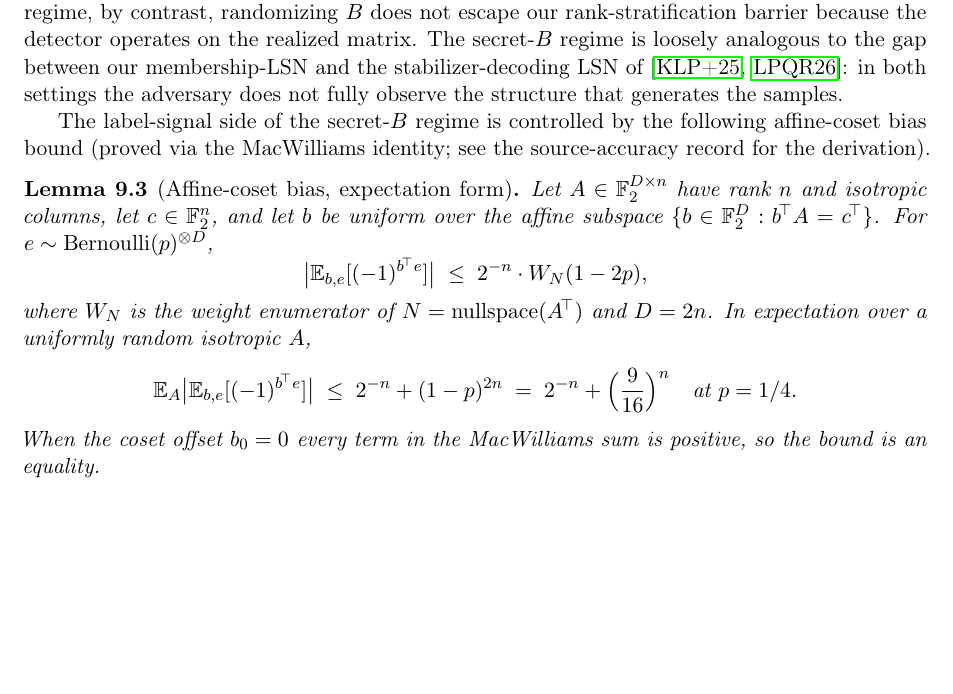
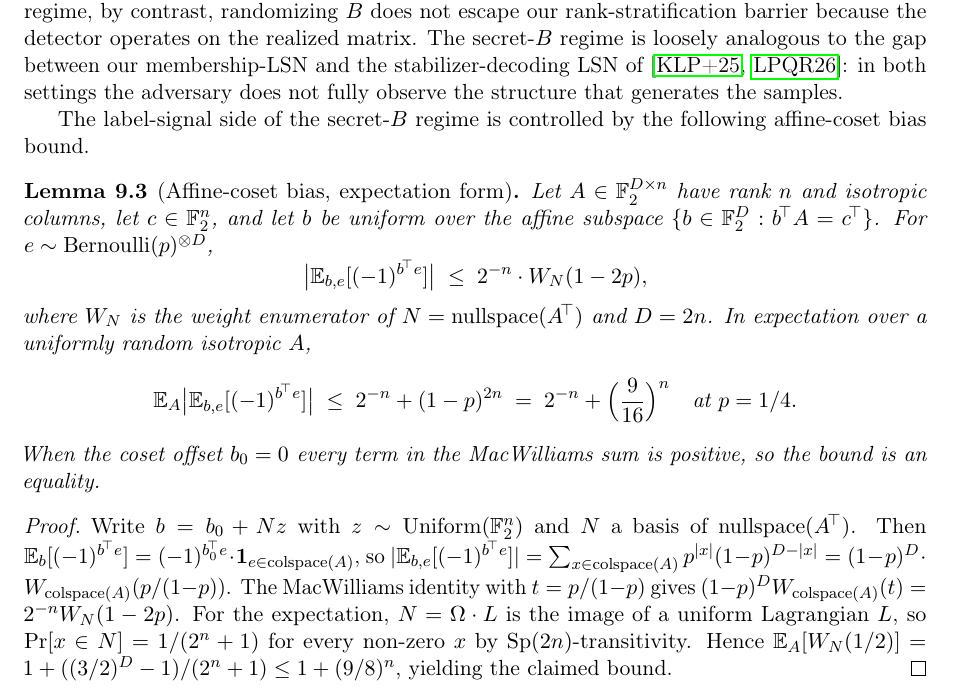
Before and after one commit to Gattochoo/lsn-pq, a LaTeX paper (paper/lsn-paper.tex): part of page 21 of 30, cut so that both start at the same text, the shorter picture padded with empty space. Compiled offline with pdfLaTeX.

Commit message:
fix(paper): inline 6-line proof for lem:affine-coset-bias, remove internal meta reference

```diff
--- a/paper/lsn-paper.tex
+++ b/paper/lsn-paper.tex
@@ -917,7 +917,7 @@ This stratification applies to \emph{fixed/public} $B$ (per-realization). If the
 
 \paragraph{B-visibility and the secret-$B$ regime.} The quantifier order of LPQR26's Theorem~D.2 is subtle: $B$ may be chosen as a function of $A$ provided only that the \emph{induced distribution} of $BA$ is uniform. This creates a \textbf{secret-$B$} regime in which the reduction matrix is not public. Our transport theorems (which require the realized $B$ to be available to the distinguisher) do not apply here; the residual open question is whether label-signal bounds together with marginal $BA$-uniformity suffice to close the linear-reduction landscape at constant noise. In the \textbf{public-$B$} regime, by contrast, randomizing $B$ does not escape our rank-stratification barrier because the detector operates on the realized matrix. The secret-$B$ regime is loosely analogous to the gap between our membership-LSN and the stabilizer-decoding LSN of \cite{KLP+25,LPQR26}: in both settings the adversary does not fully observe the structure that generates the samples.
 
-The label-signal side of the secret-$B$ regime is controlled by the following affine-coset bias bound (proved via the MacWilliams identity; see the source-accuracy record for the derivation).
+The label-signal side of the secret-$B$ regime is controlled by the following affine-coset bias bound.
 
 \begin{lemma}[Affine-coset bias, expectation form]
 \label{lem:affine-coset-bias}
@@ -933,6 +933,10 @@ where $W_N$ is the weight enumerator of $N = \operatorname{nullspace}(A^{\!\top}
 \]
 When the coset offset $b_0=0$ every term in the MacWilliams sum is positive, so the bound is an equality.
 \end{lemma}
+
+\begin{proof}
+Write $b = b_0 + Nz$ with $z \sim \operatorname{Uniform}(\F_2^n)$ and $N$ a basis of $\operatorname{nullspace}(A^{\!\top})$. Then $\E_b[(-1)^{b^{\!\top} e}] = (-1)^{b_0^{\!\top} e} \cdot \mathbf{1}_{e \in \operatorname{colspace}(A)}$, so $|\E_{b,e}[(-1)^{b^{\!\top} e}]| = \sum_{x \in \operatorname{colspace}(A)} p^{|x|}(1-p)^{D-|x|} = (1-p)^D \cdot W_{\operatorname{colspace}(A)}(p/(1-p))$. The MacWilliams identity with $t = p/(1-p)$ gives $(1-p)^D W_{\operatorname{colspace}(A)}(t) = 2^{-n} W_N(1-2p)$. For the expectation, $N = \Omega \cdot L$ is the image of a uniform Lagrangian $L$, so $\Pr[x \in N] = 1/(2^n+1)$ for every non-zero $x$ by $\mathrm{Sp}(2n)$-transitivity. Hence $\E_A[W_N(1/2)] = 1 + ((3/2)^D-1)/(2^n+1) \le 1+(9/8)^n$, yielding the claimed bound.
+\end{proof}
 
 At cryptographic $n$ the $2^{-n}$ term is negligible and the bias is dominated by $(9/16)^n$, which matches the full-space piling-up baseline $(3/4)^{2n}$. Thus, in expectation over random isotropic $A$, the affine constraint does not materially increase the per-row label bias; the secret-$B$ trade-off is governed by the Gram-rank transition, not by bias amplification.
 
```
Also changed, not shown: paper/lsn-paper.pdf.
